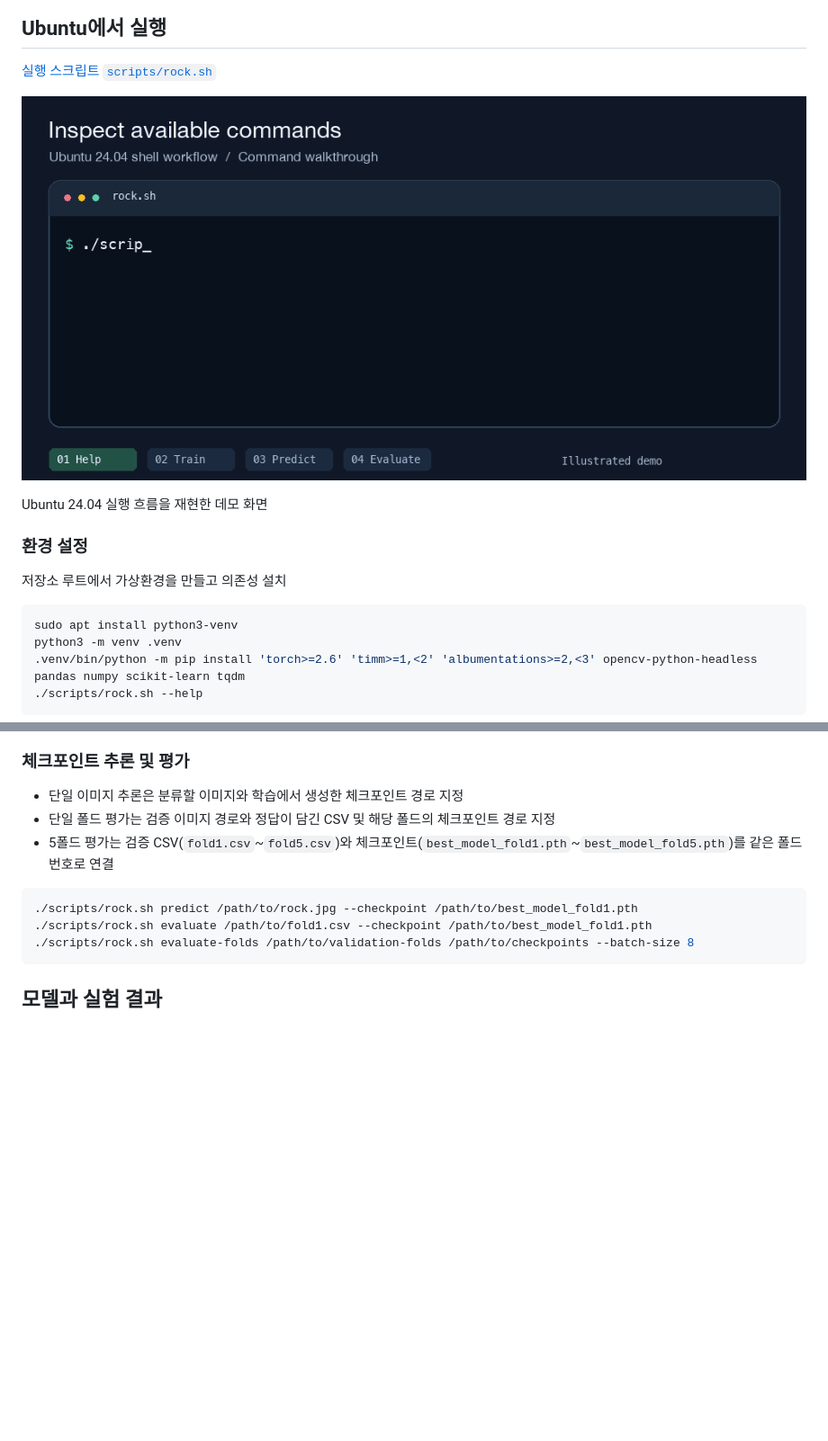
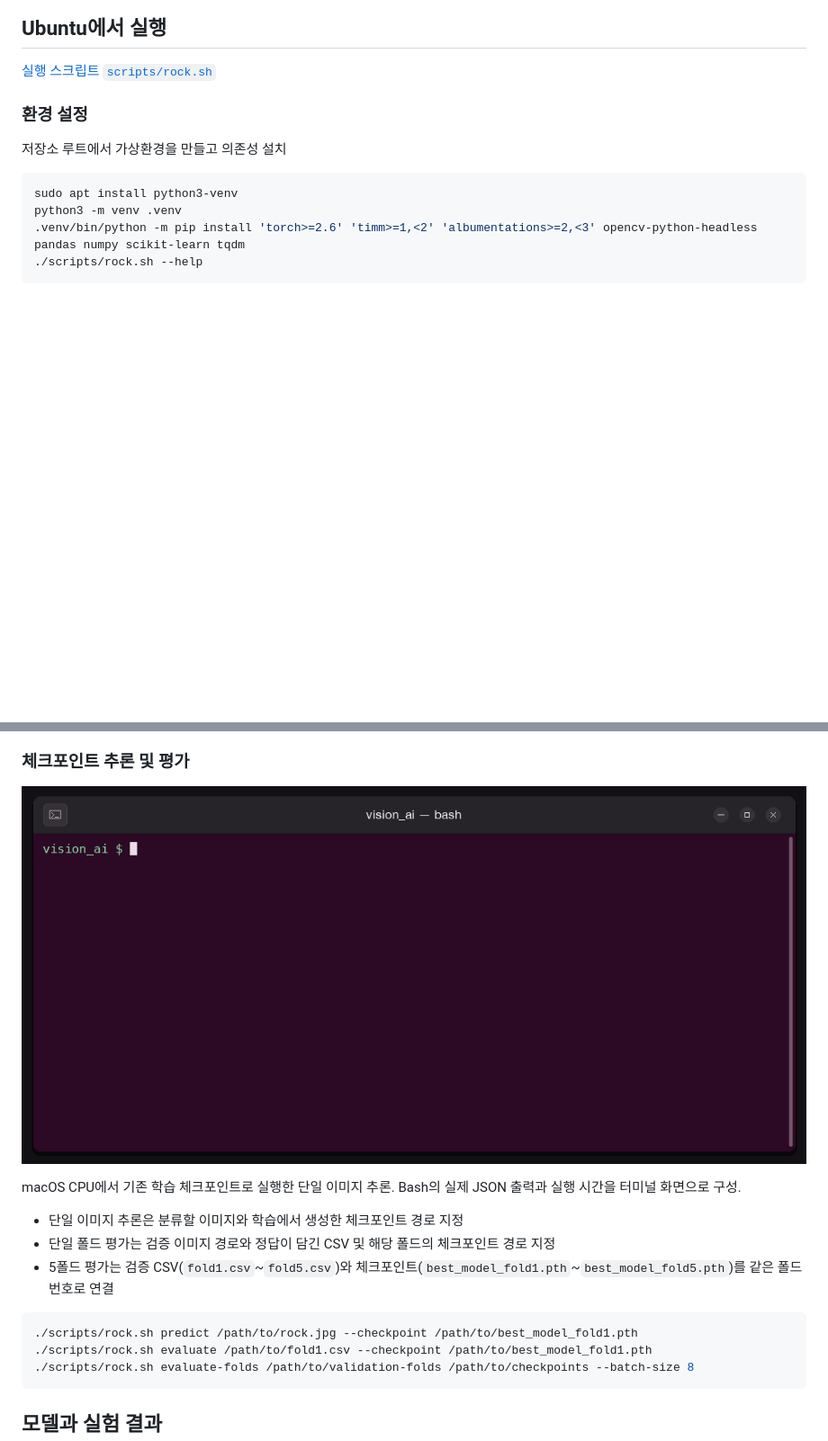
Before and after one commit to wjdals0122/gravel-rock-classifier, a Markdown page: README.md, 2 parts joined by grey strips. Shown at 90% size. GitHub-like rendering; pictures changed too: docs/assets/rock-shell-demo.gif (deleted), docs/assets/rock-shell-run.gif (added); blank space fills up the shorter version.

Commit message:
Show actual checkpoint inference in terminal GIF

```diff
--- a/README.md
+++ b/README.md
@@ -61,10 +61,6 @@
 
 [실행 스크립트 `scripts/rock.sh`](scripts/rock.sh)
 
-![rock.sh 도움말, 5폴드 학습, 단일 이미지 분류, 폴드별 평가 명령을 보여주는 터미널 데모](docs/assets/rock-shell-demo.gif)
-
-Ubuntu 24.04 실행 흐름을 재현한 데모 화면
-
 ### 환경 설정
 
 저장소 루트에서 가상환경을 만들고 의존성 설치
@@ -95,6 +91,10 @@ python3 -m venv .venv
 - 체크포인트와 제출 CSV는 데이터 디렉터리에 저장하며 기존 파일은 덮어쓸 수 있음
 
 ### 체크포인트 추론 및 평가
+
+![rock.sh 도움말을 확인한 뒤 기존 체크포인트로 자갈 사진 한 장을 분류한 터미널 실행 화면](docs/assets/rock-shell-run.gif)
+
+macOS CPU에서 기존 학습 체크포인트로 실행한 단일 이미지 추론. Bash의 실제 JSON 출력과 실행 시간을 터미널 화면으로 구성.
 
 - 단일 이미지 추론은 분류할 이미지와 학습에서 생성한 체크포인트 경로 지정
 - 단일 폴드 평가는 검증 이미지 경로와 정답이 담긴 CSV 및 해당 폴드의 체크포인트 경로 지정
```
